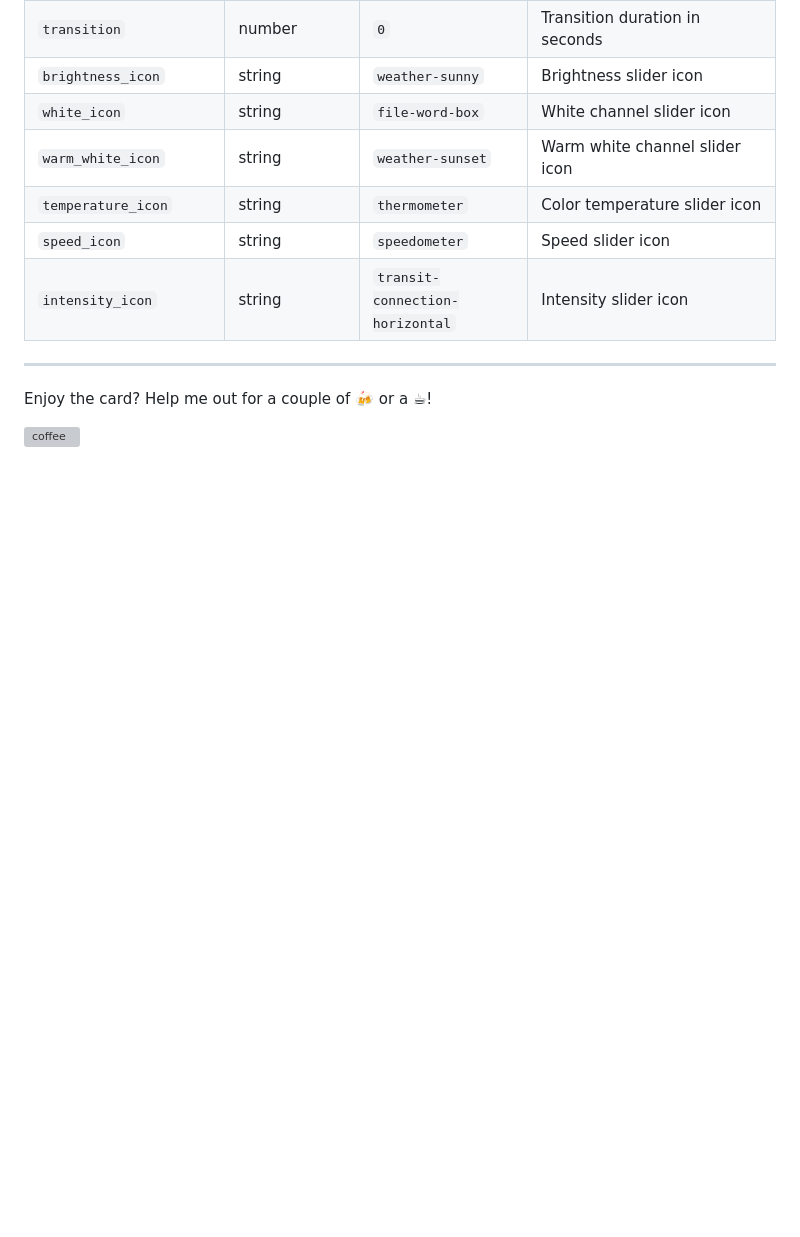
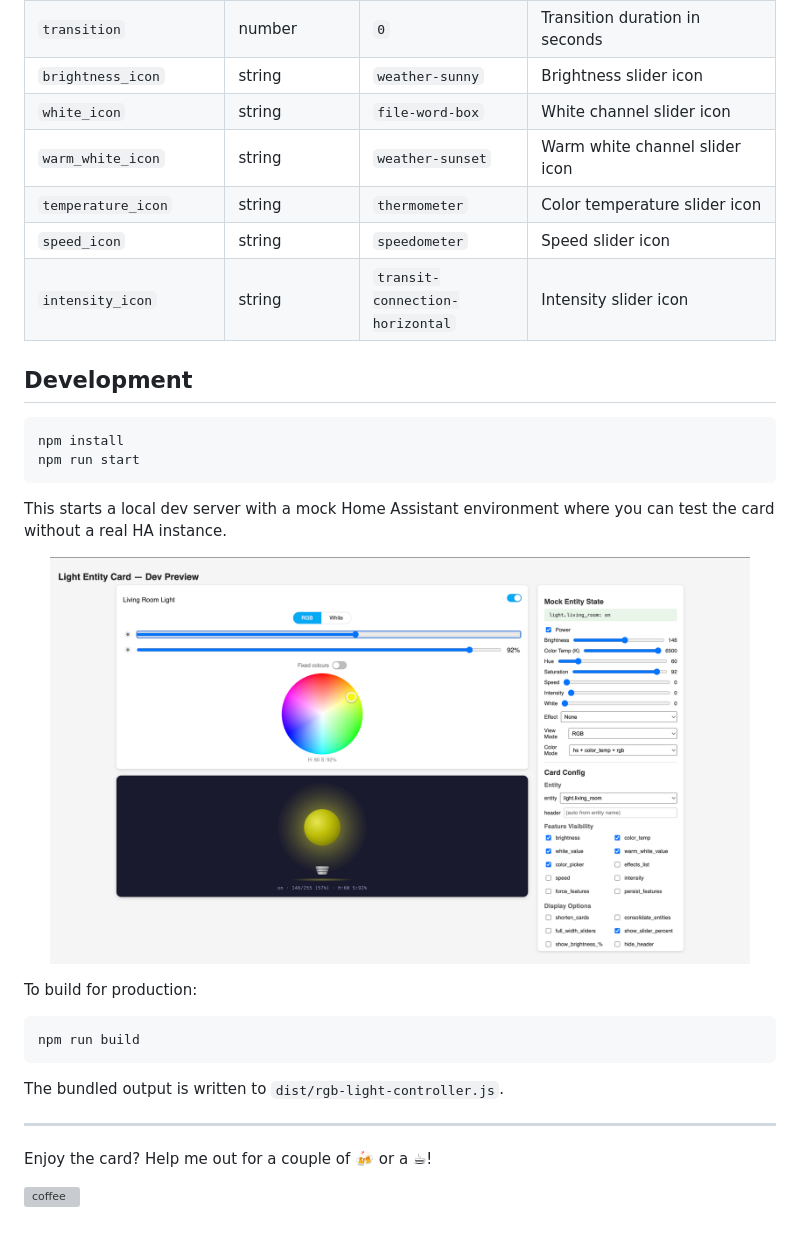
Before and after one commit to Antonio112009/rgb-light-control, a Markdown page: README.md, the part around one of its changes. Rendered like a GitHub page; blank space fills up the shorter version; grey boxes are pictures that could not be loaded.

Commit message:
docs: fix image layout and add development section to README
Co-Authored-By: Claude Opus 4.6 (1M context) <noreply@anthropic.com>

````diff
--- a/README.md
+++ b/README.md
@@ -126,6 +131,27 @@ show_slider_percent: true
 | `speed_icon` | string | `speedometer` | Speed slider icon |
 | `intensity_icon` | string | `transit-connection-horizontal` | Intensity slider icon |
 
+## Development
+
+```bash
+npm install
+npm run start
+```
+
+This starts a local dev server with a mock Home Assistant environment where you can test the card without a real HA instance.
+
+<p align="center">
+  <img src="images/dev-preview.png" alt="Development preview" width="700" />
+</p>
+
+To build for production:
+
+```bash
+npm run build
+```
+
+The bundled output is written to `dist/rgb-light-controller.js`.
+
 ---
 
 Enjoy the card? Help me out for a couple of :beers: or a :coffee:!
````
Also changed, not shown: other parts of README.md (+7 -2 lines).
